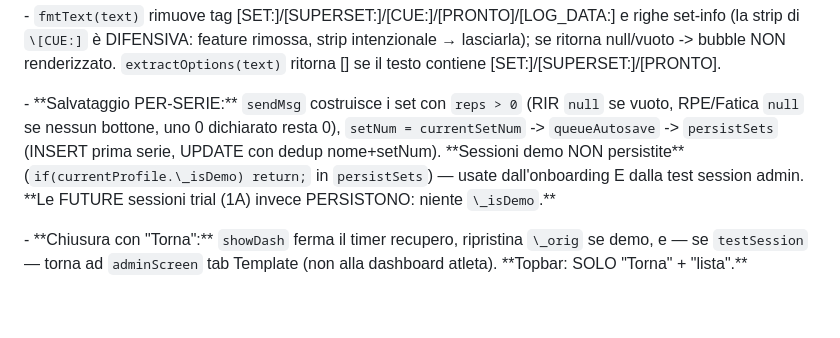
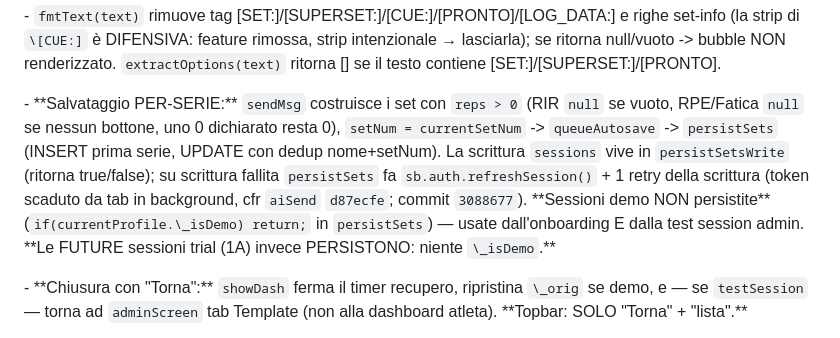
Before and after one commit to carlospola/calislackline-app, a Markdown page: docs/AI_RULES.md, the part around the change. GitHub-like rendering; blank space fills up the shorter version.

```diff
--- a/docs/AI_RULES.md
+++ b/docs/AI_RULES.md
@@ -228,7 +228,7 @@
 
 \- `fmtText(text)` rimuove tag \[SET:]/\[SUPERSET:]/\[CUE:]/\[PRONTO]/\[LOG\_DATA:] e righe set-info (la strip di `\[CUE:]` è DIFENSIVA: feature rimossa, strip intenzionale → lasciarla); se ritorna null/vuoto -> bubble NON renderizzato. `extractOptions(text)` ritorna \[] se il testo contiene \[SET:]/\[SUPERSET:]/\[PRONTO].
 
-\- \*\*Salvataggio PER-SERIE:\*\* `sendMsg` costruisce i set con `reps > 0` (RIR `null` se vuoto, RPE/Fatica `null` se nessun bottone, uno 0 dichiarato resta 0), `setNum = currentSetNum` -> `queueAutosave` -> `persistSets` (INSERT prima serie, UPDATE con dedup nome+setNum). \*\*Sessioni demo NON persistite\*\* (`if(currentProfile.\_isDemo) return;` in `persistSets`) — usate dall'onboarding E dalla test session admin. \*\*Le FUTURE sessioni trial (1A) invece PERSISTONO: niente `\_isDemo`.\*\*
+\- \*\*Salvataggio PER-SERIE:\*\* `sendMsg` costruisce i set con `reps > 0` (RIR `null` se vuoto, RPE/Fatica `null` se nessun bottone, uno 0 dichiarato resta 0), `setNum = currentSetNum` -> `queueAutosave` -> `persistSets` (INSERT prima serie, UPDATE con dedup nome+setNum). La scrittura `sessions` vive in `persistSetsWrite` (ritorna true/false); su scrittura fallita `persistSets` fa `sb.auth.refreshSession()` + 1 retry della scrittura (token scaduto da tab in background, cfr `aiSend` `d87ecfe`; commit `3088677`). \*\*Sessioni demo NON persistite\*\* (`if(currentProfile.\_isDemo) return;` in `persistSets`) — usate dall'onboarding E dalla test session admin. \*\*Le FUTURE sessioni trial (1A) invece PERSISTONO: niente `\_isDemo`.\*\*
 
 \- \*\*Chiusura con "Torna":\*\* `showDash` ferma il timer recupero, ripristina `\_orig` se demo, e — se `testSession` — torna ad `adminScreen` tab Template (non alla dashboard atleta). \*\*Topbar: SOLO "Torna" + "lista".\*\*
 
```
Also changed, not shown: docs/ARCHITECTURE.md (+3 -1 lines), docs/TASKS.md (+3 -1 lines).
